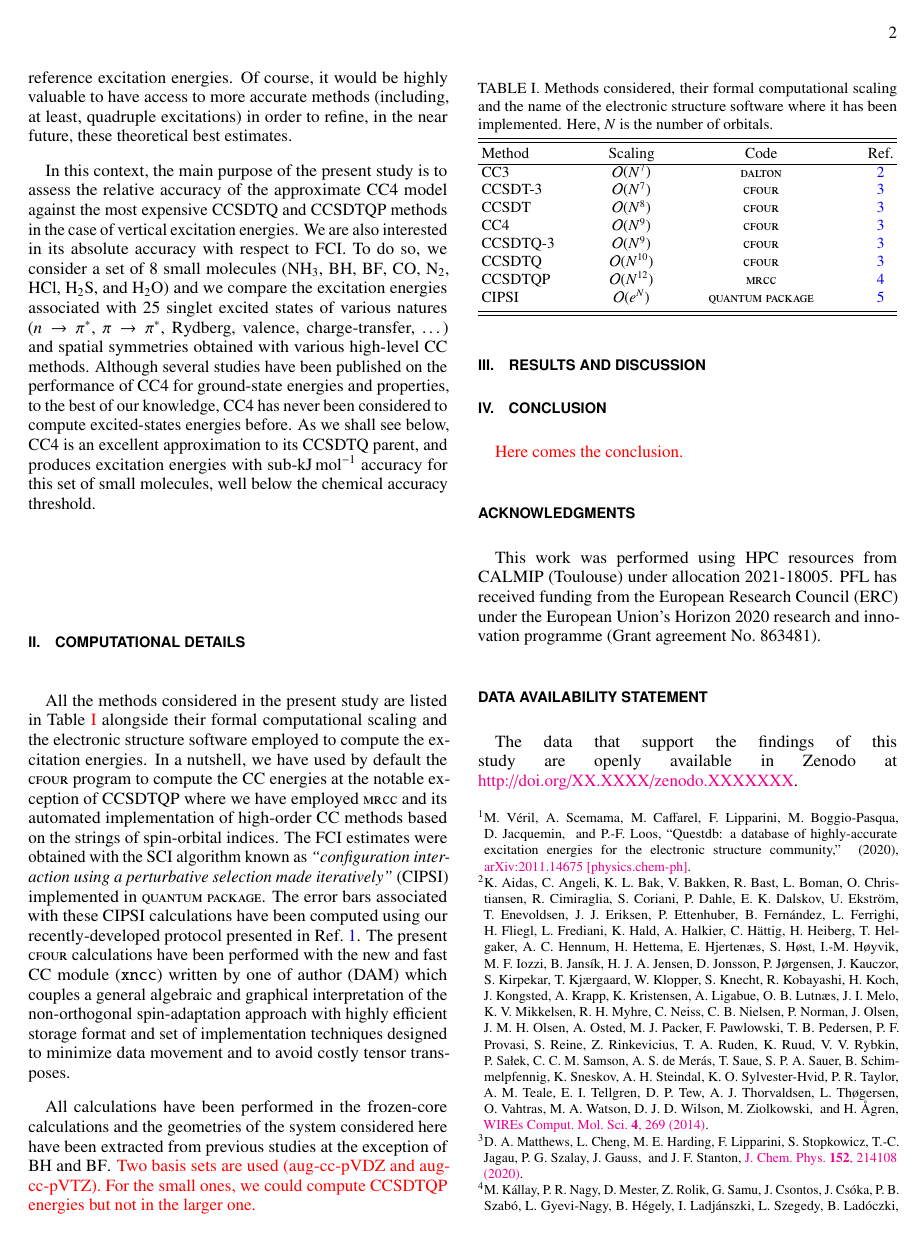
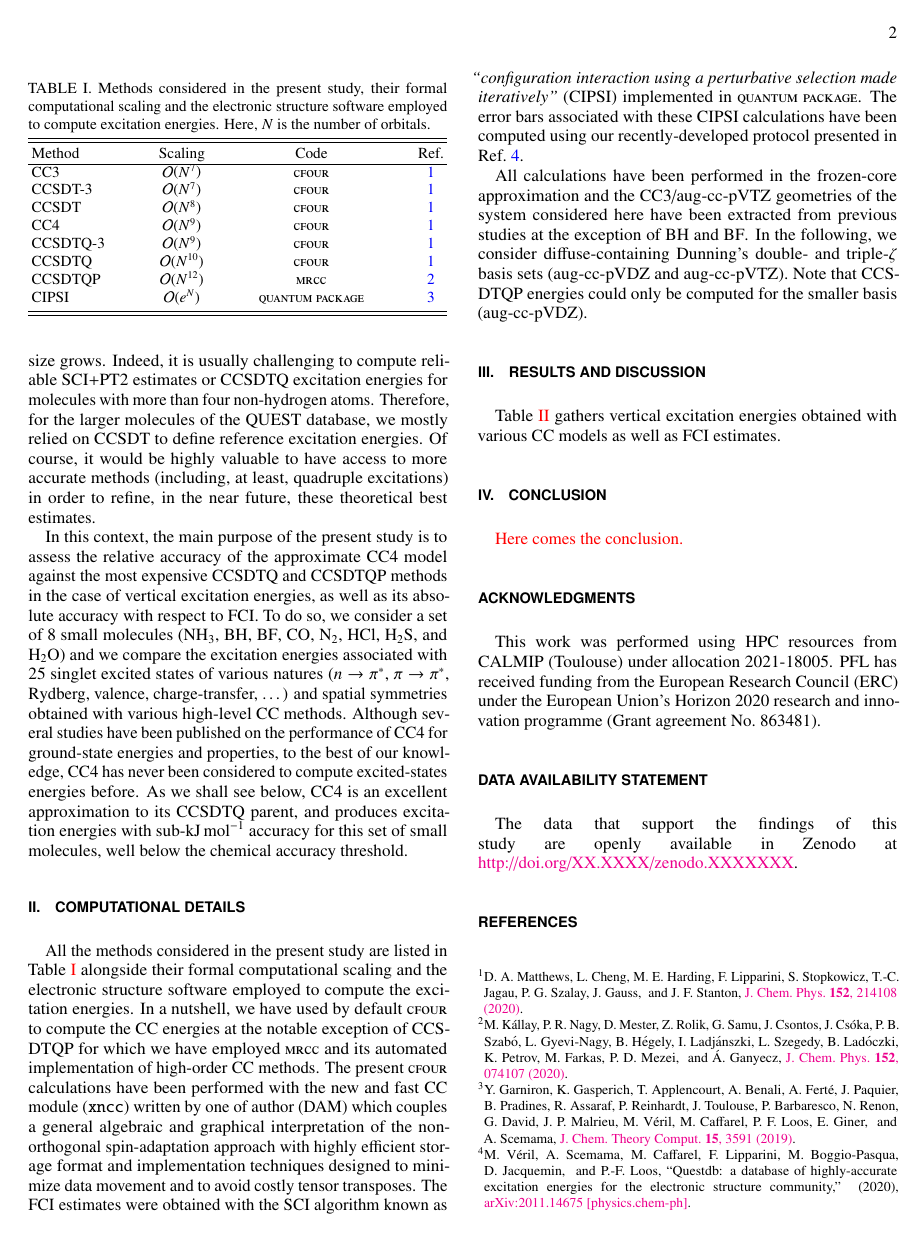
Before and after one commit to pfloos/CC4, a LaTeX paper (Manuscript/CC4.tex): page 2 of 3. Compiled offline with pdfLaTeX.

Commit message:
ok for now with comp det

```diff
--- a/Manuscript/CC4.tex
+++ b/Manuscript/CC4.tex
@@ -99,3 +100,4 @@ Taking advantage of the high accuracy of CC and SCI+PT2 methods, we have very re
 The main purpose of this so-called QUEST database is to provide reference excitation energies in order to perform fair and reliable comparisons between electronic structure methods and assess their strengths and weakness in a large panel of chemical scenarios.
 Most of these reference transition energies, which rely exclusively on high-level \textit{ab initio} calculations, can be reasonably considered as chemically accurate, \ie, within \SI{1}{\kcal\per\mol} or \SI{0.043}{\eV} of the FCI limit.
 However, their accuracy may rapidly deteriorate, in particular, as the system size grows.
+Indeed, it is usually challenging to compute reliable SCI+PT2 estimates or CCSDTQ excitation energies for molecules with more than four non-hydrogen atoms.
@@ -103,8 +104,7 @@ Indeed, it is usually challenging to compute reliable SCI+PT2 estimates or CCSDT
 Therefore, for the larger molecules of the QUEST database, we mostly relied on CCSDT to define reference excitation energies.
 Of course, it would be highly valuable to have access to more accurate methods (including, at least, quadruple excitations) in order to refine, in the near future, these theoretical best estimates.
 
-In this context, the main purpose of the present study is to assess the relative accuracy of the approximate CC4 model against the most expensive CCSDTQ and CCSDTQP methods in the case of vertical excitation energies.
-We are also interested in its absolute accuracy with respect to FCI.
+In this context, the main purpose of the present study is to assess the relative accuracy of the approximate CC4 model against the most expensive CCSDTQ and CCSDTQP methods in the case of vertical excitation energies, as well as its absolute accuracy with respect to FCI.
 To do so, we consider a set of 8 small molecules (\ce{NH3}, \ce{BH}, \ce{BF}, \ce{CO}, \ce{N2}, \ce{HCl}, \ce{H2S}, and \ce{H2O}) and we compare the excitation energies associated with 25 singlet excited states of various natures ($\npis$, $\pipis$, Rydberg, valence, charge-transfer, \ldots) and spatial symmetries obtained with various high-level CC methods.
 Although several studies have been published on the performance of CC4 for ground-state energies and properties, to the best of our knowledge, CC4 has never been considered to compute excited-states energies before.
 As we shall see below, CC4 is an excellent approximation to its CCSDTQ parent, and produces excitation energies with sub-\si{\kJ\per\mol} accuracy for this set of small molecules, well below the chemical accuracy threshold.
@@ -113,30 +113,16 @@ As we shall see below, CC4 is an excellent approximation to its CCSDTQ parent, a
 \section{Computational details}
 %%%%%%%%%%%%%%%%%%%%%%%%%%%%%%%%
 
-All the methods considered in the present study are listed in Table \ref{tab:scaling} alongside their formal computational scaling and the electronic structure software employed to compute the excitation energies.
-In a nutshell, we have used by default the {\CFOUR} program to compute the CC energies at the notable exception of CCSDTQP where we have employed {\MRCC} and its automated implementation of high-order CC methods based on the strings of spin-orbital indices.
-The FCI estimates were obtained with the SCI algorithm known as \textit{``configuration interaction using a perturbative selection made iteratively''} (CIPSI) implemented in {\QP}.
-The error bars associated with these CIPSI calculations have been computed using our recently-developed protocol presented in Ref.~\onlinecite{Veril_2021}.
-The present {\CFOUR} calculations have been performed with the new and fast CC module (\texttt{xncc}) written by one of author (DAM) which couples a general algebraic
-and graphical interpretation of the non-orthogonal spin-adaptation approach with highly efficient storage format and set of implementation techniques designed to minimize data movement and to avoid costly tensor transposes.
-
-All calculations have been performed in the frozen-core calculations and the geometries of the system considered here have been extracted from previous studies at the exception of \ce{BH} and \ce{BF}.
-\titou{Two basis sets are used (aug-cc-pVDZ and aug-cc-pVTZ).
-For the small ones, we could compute CCSDTQP energies but not in the larger one.}
-
-%%%%%%%%%%%%%%%%%%%%%%%%%%%%%%%%
-\section{Results and discussion}
-%%%%%%%%%%%%%%%%%%%%%%%%%%%%%%%%
-
+%%% TABLE I %%%
 \begin{table}
-	\caption{Methods considered, their formal computational scaling and the name of the electronic structure software where it has been implemented.
+	\caption{Methods considered in the present study, their formal computational scaling and the electronic structure software employed to compute excitation energies.
 	Here, $N$ is the number of orbitals.
 	\label{tab:scaling}}
 	\begin{ruledtabular}
 	\begin{tabular}{lccc}
 		Method	&	Scaling					&	Code		&	Ref.					\\
 		\hline
-		CC3			&	$\order*{N^{7}}$	&	\DALTON		&	\onlinecite{dalton}		\\
+		CC3			&	$\order*{N^{7}}$	&	\CFOUR		&	\onlinecite{cfour}		\\
 		CCSDT-3		&	$\order*{N^{7}}$	&	\CFOUR		&	\onlinecite{cfour}		\\
 		CCSDT		&	$\order*{N^{8}}$	&	\CFOUR		&	\onlinecite{cfour}		\\
 		CC4			&	$\order*{N^{9}}$	&	\CFOUR		&	\onlinecite{cfour}		\\
@@ -147,7 +133,25 @@ For the small ones, we could compute CCSDTQP energies but not in the larger one.
 	\end{tabular}
 	\end{ruledtabular}
 \end{table}
+%%% %%% %%% %%%
 
+All the methods considered in the present study are listed in Table \ref{tab:scaling} alongside their formal computational scaling and the electronic structure software employed to compute the excitation energies.
+In a nutshell, we have used by default {\CFOUR} to compute the CC energies at the notable exception of CCSDTQP for which we have employed {\MRCC} and its automated implementation of high-order CC methods.
+The present {\CFOUR} calculations have been performed with the new and fast CC module (\texttt{xncc}) written by one of author (DAM) which couples a general algebraic
+and graphical interpretation of the non-orthogonal spin-adaptation approach with highly efficient storage format and implementation techniques designed to minimize data movement and to avoid costly tensor transposes.
+The FCI estimates were obtained with the SCI algorithm known as \textit{``configuration interaction using a perturbative selection made iteratively''} (CIPSI) implemented in {\QP}.
+The error bars associated with these CIPSI calculations have been computed using our recently-developed protocol presented in Ref.~\onlinecite{Veril_2021}.
+
+All calculations have been performed in the frozen-core approximation and the CC3/aug-cc-pVTZ geometries of the system considered here have been extracted from previous studies at the exception of \ce{BH} and \ce{BF}.
+In the following, we consider diffuse-containing Dunning's double- and triple-$\zeta$ basis sets (aug-cc-pVDZ and aug-cc-pVTZ).
+Note that CCSDTQP energies could only be computed for the smaller basis (aug-cc-pVDZ).
+
+%%%%%%%%%%%%%%%%%%%%%%%%%%%%%%%%
+\section{Results and discussion}
+%%%%%%%%%%%%%%%%%%%%%%%%%%%%%%%%
+
+
+%%% TABLE II %%%
 \begin{squeezetable}
 \begin{table*}
 	\caption{Vertical excitation energies (in eV) of a selection of molecular excited states obtained at various levels of theory with the aug-cc-pVDZ and aug-cc-pVTZ basis sets.
@@ -190,19 +194,9 @@ For the small ones, we could compute CCSDTQP energies but not in the larger one.
 	\end{ruledtabular}
 \end{table*}
 \end{squeezetable}
+%%% %%% %%% %%%
 
-
-
-
-
-
-
-
-
-
-
-
-
+Table \ref{tab:BigTab} gathers vertical excitation energies obtained with various CC models as well as FCI estimates.
 
 %%%%%%%%%%%%%%%%%%%%%%%%%%%%%%%%
 \section{Conclusion}
@@ -223,6 +217,7 @@ PFL has received funding from the European Research Council (ERC) under the Euro
 The data that support the findings of this study are openly available in Zenodo at \href{http://doi.org/XX.XXXX/zenodo.XXXXXXX}{http://doi.org/XX.XXXX/zenodo.XXXXXXX}.
 
 %%%%%%%%%%%%%%%%%%%%%%%%%%%%%%%%
+\section*{References}
 \bibliography{CC4}
 %%%%%%%%%%%%%%%%%%%%%%%%%%%%%%%%
 
```
Also changed, not shown: Manuscript/CC4.tex (4 more changed lines).
